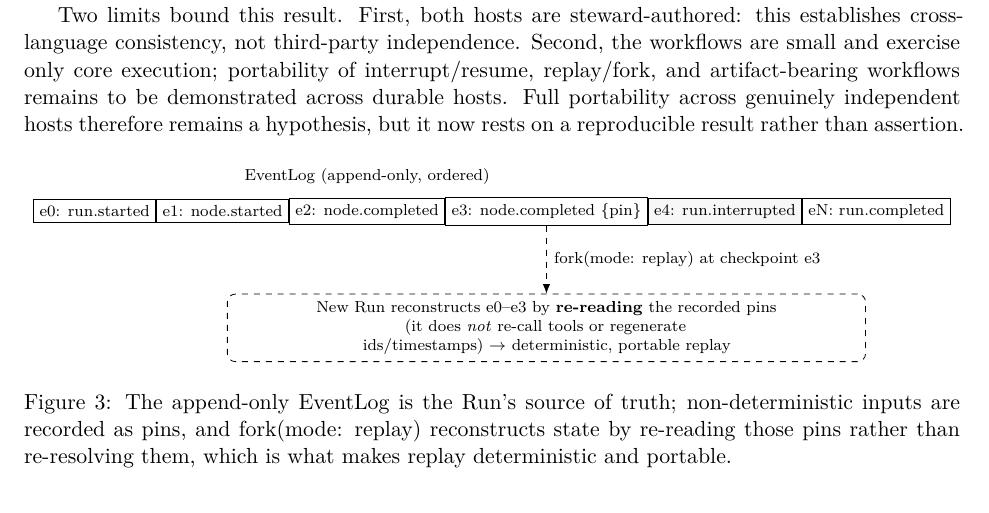
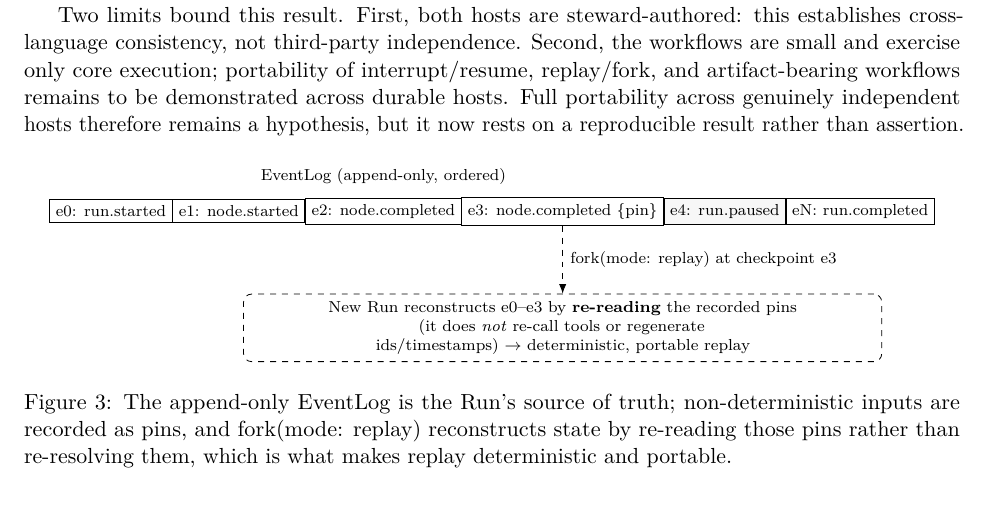
Before and after one commit to openwop/openwop-paper, a LaTeX paper (arxiv/main.tex): part of page 8 of 12, cut so that both start at the same text. The pictures show the PDF file arxiv/main.pdf that the author committed with the source.

Commit message:
arxiv: rename run.interrupted -> run.paused (sync with spec terminology) (#20)
Figures 2/3 and the docx export regenerated to match; the spec corpus
uses run.paused (no run.interrupted remains in spec/v1).


Claude-Session: https://claude.ai/code/session_014PHhqZJFPVKybB7geQncTJ

Co-authored-by: Claude Fable 5 <noreply@anthropic.com>

```diff
--- a/arxiv/main.tex
+++ b/arxiv/main.tex
@@ -110,13 +110,13 @@ Removing any one construct reintroduces a vendor-specific surface at that seam;
 \node[draw,rounded corners,fill=black!3,inner sep=3pt,right=36mm of run] (done) {completed};
 \node[draw,rounded corners,fill=black!3,inner sep=3pt,below=4mm of done] (fail) {failed};
 \node[draw,rounded corners,fill=black!3,inner sep=3pt,below=4mm of fail] (canc) {cancelled};
-\node[draw,rounded corners,fill=black!3,inner sep=3pt,below=18mm of run] (intr) {interrupted};
+\node[draw,rounded corners,fill=black!3,inner sep=3pt,below=18mm of run] (intr) {paused};
 \node[font=\scriptsize,above=1mm of run,align=center] {node.started /\\ node.completed ($\times$N)};
 \draw[->] (cr) -- node[below,font=\scriptsize]{run.started} (run);
 \draw[->] (run) -- node[above,font=\scriptsize]{run.completed} (done);
 \draw[->] (run) -- node[sloped,below,font=\scriptsize]{run.failed} (fail);
 \draw[->] (run) -- (canc);
-\draw[->,transform canvas={xshift=-2mm}] (run) -- node[left,font=\scriptsize]{run.interrupted} (intr);
+\draw[->,transform canvas={xshift=-2mm}] (run) -- node[left,font=\scriptsize]{run.paused} (intr);
 \draw[->,transform canvas={xshift=3mm}] (intr) -- node[right,font=\scriptsize]{run.resumed} (run);
 \node[draw,dashed,rounded corners,align=center,font=\scriptsize,below=10mm of intr,text width=9cm] (fork)
  {fork(mode: replay): re-read recorded pins (do not re-resolve) $\to$ new Run reconstructed at checkpoint};
```
Also changed, not shown: arxiv/main.pdf, figures/fig2-run-lifecycle.pdf, figures/fig2-run-lifecycle.svg, figures/fig3-eventlog-replay.pdf, figures/fig3-eventlog-replay.svg, arxiv/main.tex (2 more changed lines), 1 other file.
